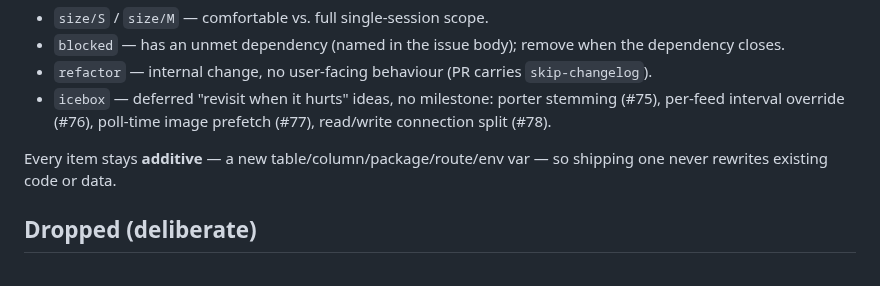
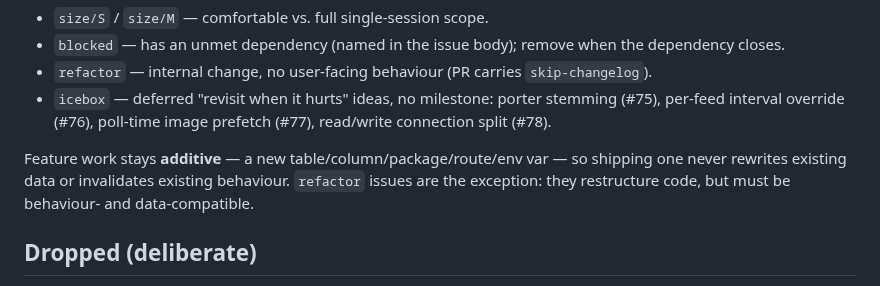
Before and after one commit to bcrisp4/bfeed, a Markdown page: docs/roadmap.md, the part around the change. Drawn GitHub-style.

Commit message:
docs(roadmap): additive claim applies to features, not refactors
Co-Authored-By: Claude Fable 5 <noreply@anthropic.com>

```diff
--- a/docs/roadmap.md
+++ b/docs/roadmap.md
@@ -31,8 +31,9 @@
   per-feed interval override (#76), poll-time image prefetch (#77), read/write connection
   split (#78).
 
-Every item stays **additive** — a new table/column/package/route/env var — so shipping one
-never rewrites existing code or data.
+Feature work stays **additive** — a new table/column/package/route/env var — so shipping one
+never rewrites existing data or invalidates existing behaviour. `refactor` issues are the
+exception: they restructure code, but must be behaviour- and data-compatible.
 
 ## Dropped (deliberate)
 
```
